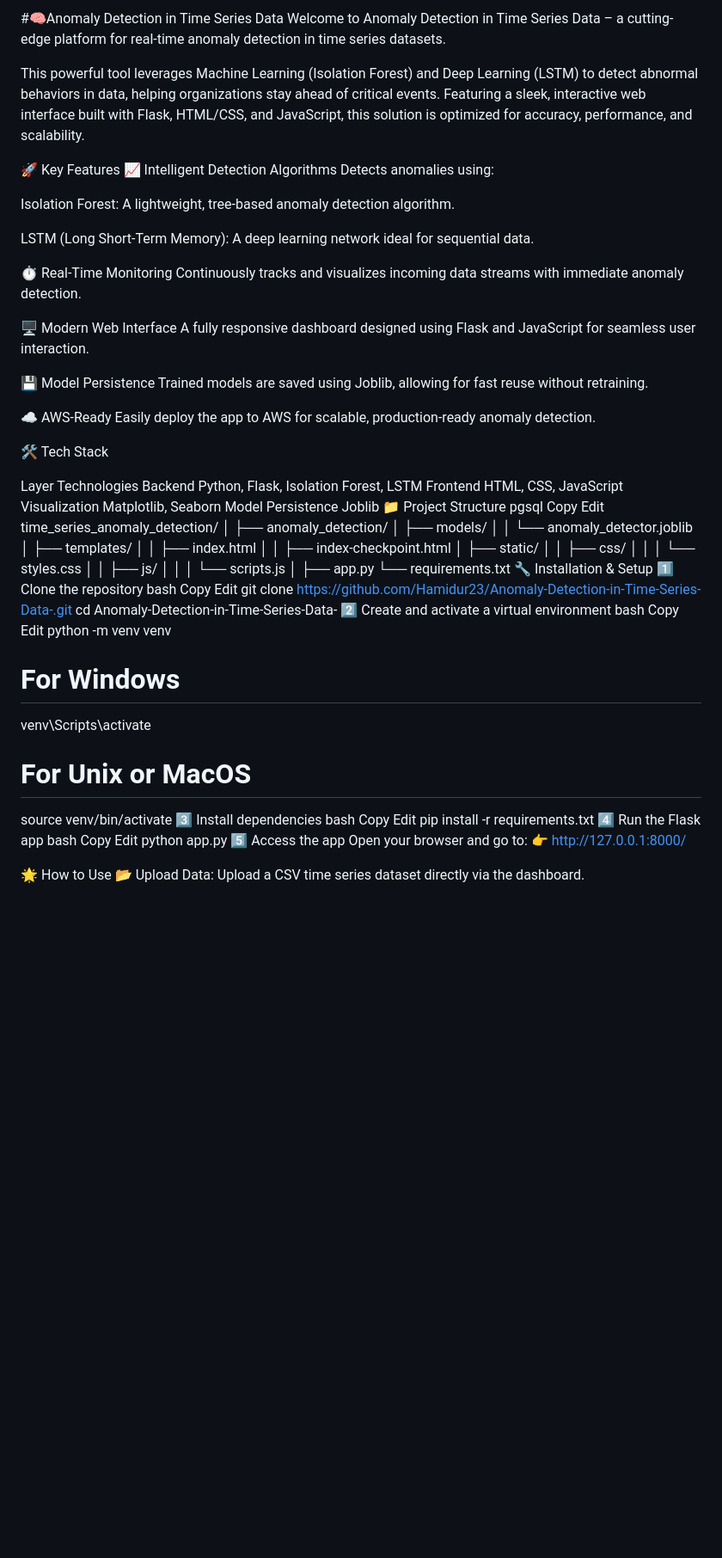
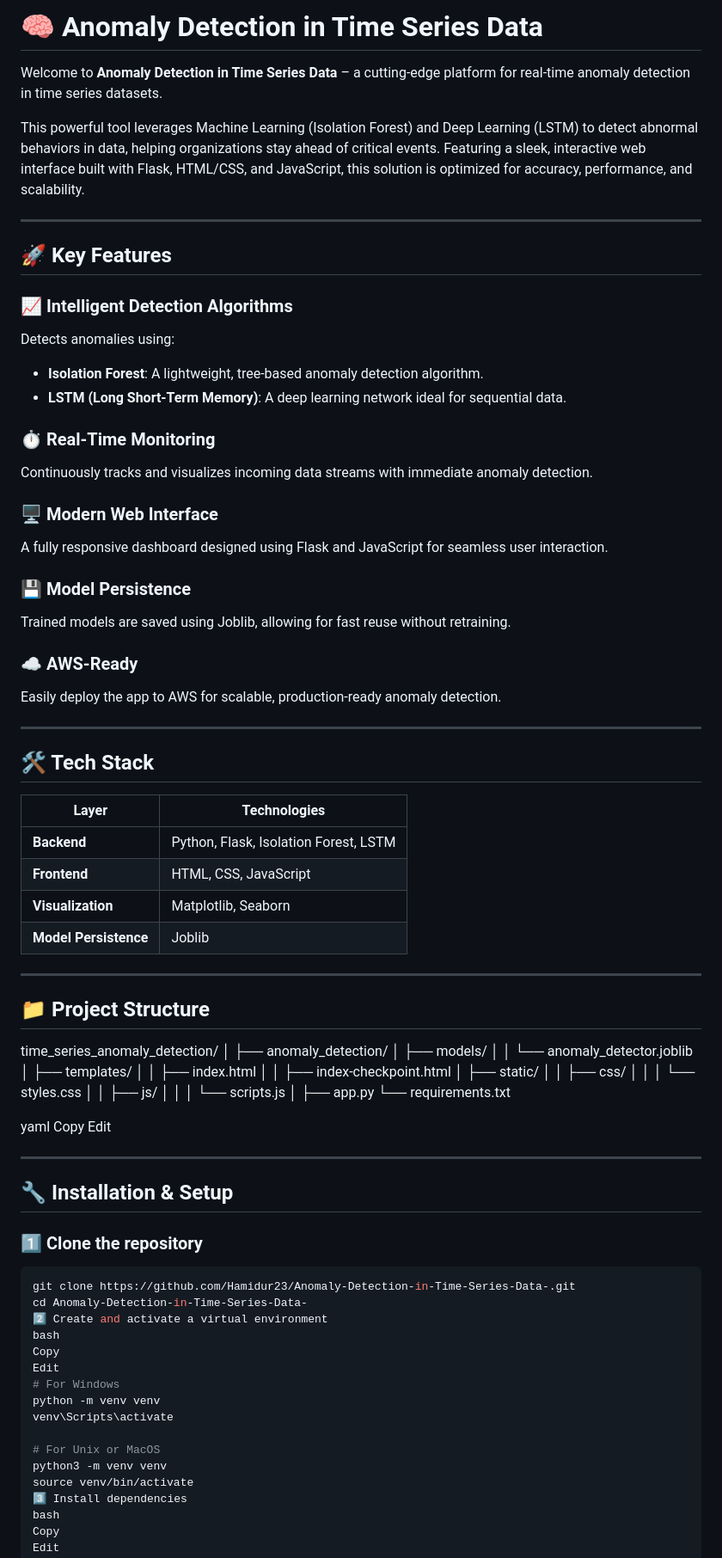
Before and after one commit to Hamidur23/Anomaly-Detection-in-Time-Series-Data-, a Markdown page: README (1).md, the part around one of its changes. Shown at 86% size. GitHub-like rendering; blank space fills up the shorter version.

````diff
--- a/README (1).md
+++ b/README (1).md
@@ -1,70 +1,76 @@
-#🧠Anomaly Detection in Time Series Data
-Welcome to Anomaly Detection in Time Series Data – a cutting-edge platform for real-time anomaly detection in time series datasets.
+# 🧠 Anomaly Detection in Time Series Data
+
+Welcome to **Anomaly Detection in Time Series Data** – a cutting-edge platform for real-time anomaly detection in time series datasets.
 
 This powerful tool leverages Machine Learning (Isolation Forest) and Deep Learning (LSTM) to detect abnormal behaviors in data, helping organizations stay ahead of critical events. Featuring a sleek, interactive web interface built with Flask, HTML/CSS, and JavaScript, this solution is optimized for accuracy, performance, and scalability.
 
-🚀 Key Features
-📈 Intelligent Detection Algorithms
+---
+
+## 🚀 Key Features
+
+### 📈 Intelligent Detection Algorithms
+
 Detects anomalies using:
 
-Isolation Forest: A lightweight, tree-based anomaly detection algorithm.
+- **Isolation Forest**: A lightweight, tree-based anomaly detection algorithm.
+- **LSTM (Long Short-Term Memory)**: A deep learning network ideal for sequential data.
 
-LSTM (Long Short-Term Memory): A deep learning network ideal for sequential data.
+### ⏱ Real-Time Monitoring
 
-⏱ Real-Time Monitoring
 Continuously tracks and visualizes incoming data streams with immediate anomaly detection.
 
-🖥 Modern Web Interface
+### 🖥 Modern Web Interface
+
 A fully responsive dashboard designed using Flask and JavaScript for seamless user interaction.
 
-💾 Model Persistence
+### 💾 Model Persistence
+
 Trained models are saved using Joblib, allowing for fast reuse without retraining.
 
-☁️ AWS-Ready
+### ☁️ AWS-Ready
+
 Easily deploy the app to AWS for scalable, production-ready anomaly detection.
 
-🛠 Tech Stack
+---
 
-Layer	Technologies
-Backend	Python, Flask, Isolation Forest, LSTM
-Frontend	HTML, CSS, JavaScript
-Visualization	Matplotlib, Seaborn
-Model Persistence	Joblib
-📁 Project Structure
-pgsql
+## 🛠 Tech Stack
+
+| Layer        | Technologies                         |
+|--------------|--------------------------------------|
+| **Backend**  | Python, Flask, Isolation Forest, LSTM|
+| **Frontend** | HTML, CSS, JavaScript                |
+| **Visualization** | Matplotlib, Seaborn             |
+| **Model Persistence** | Joblib                      |
+
+---
+
+## 📁 Project Structure
+
+time_series_anomaly_detection/ │ ├── anomaly_detection/ │ ├── models/ │ │ └── anomaly_detector.joblib │ ├── templates/ │ │ ├── index.html │ │ ├── index-checkpoint.html │ ├── static/ │ │ ├── css/ │ │ │ └── styles.css │ │ ├── js/ │ │ │ └── scripts.js │ ├── app.py └── requirements.txt
+
+yaml
 Copy
 Edit
-time_series_anomaly_detection/
-│
-├── anomaly_detection/
-│   ├── models/
-│   │   └── anomaly_detector.joblib
-│   ├── templates/
-│   │   ├── index.html
-│   │   ├── index-checkpoint.html
-│   ├── static/
-│   │   ├── css/
-│   │   │   └── styles.css
-│   │   ├── js/
-│   │   │   └── scripts.js
-│
-├── app.py
-└── requirements.txt
-🔧 Installation & Setup
-1️⃣ Clone the repository
-bash
-Copy
-Edit
+
+---
+
+## 🔧 Installation & Setup
+
+### 1️⃣ Clone the repository
+
+```bash
 git clone https://github.com/Hamidur23/Anomaly-Detection-in-Time-Series-Data-.git
 cd Anomaly-Detection-in-Time-Series-Data-
 2️⃣ Create and activate a virtual environment
 bash
 Copy
 Edit
+# For Windows
 python -m venv venv
-# For Windows
 venv\Scripts\activate
+
 # For Unix or MacOS
+python3 -m venv venv
 source venv/bin/activate
 3️⃣ Install dependencies
 bash
````
Also changed, not shown: other parts of README (1).md (+1 -0 lines).
